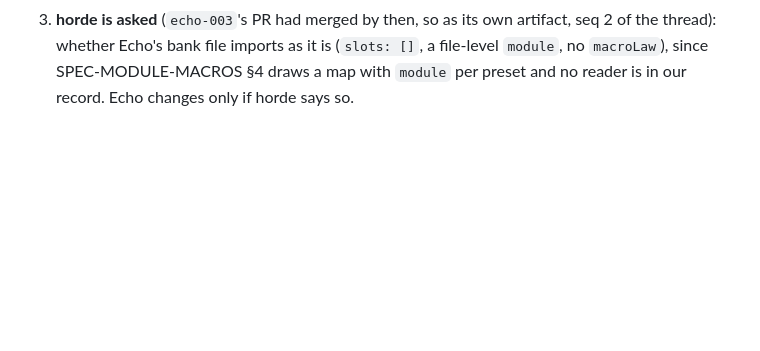
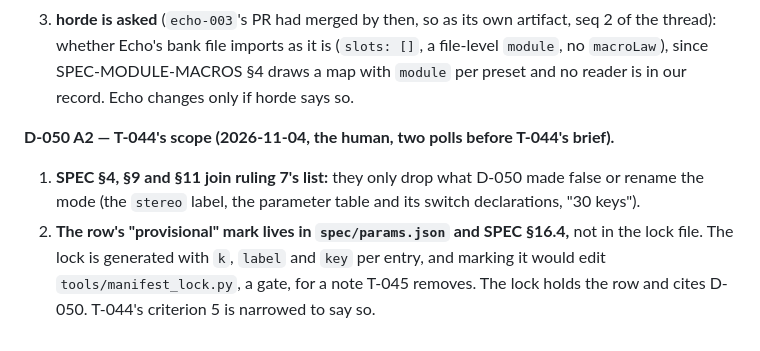
Before and after one commit to Julian-B-Smith/Echo, a Markdown page: DECISIONS.md, the part around the change. Rendered like a GitHub page; blank space fills up the shorter version.

Commit message:
M3: D-050 A2 records T-044's scope: SPEC §4, §9, §11; the provisional mark lives in params.json and SPEC
Co-Authored-By: Claude Opus 5.5 <noreply@anthropic.com>

```diff
--- a/DECISIONS.md
+++ b/DECISIONS.md
@@ -1534,3 +1534,7 @@ required.
 2. **SPEC §12's edit is accepted,** outside ruling 7's list: it removes a sentence D-050 made false.
 3. **horde is asked** (`echo-003`'s PR had merged by then, so as its own artifact, seq 2 of the thread): whether Echo's bank file imports as it is (`slots: []`, a file-level `module`, no `macroLaw`), since
    SPEC-MODULE-MACROS §4 draws a map with `module` per preset and no reader is in our record. Echo changes only if horde says so.
+
+**D-050 A2 — T-044's scope (2026-11-04, the human, two polls before T-044's brief).**
+1. **SPEC §4, §9 and §11 join ruling 7's list:** they only drop what D-050 made false or rename the mode (the `stereo` label, the parameter table and its switch declarations, "30 keys").
+2. **The row's "provisional" mark lives in `spec/params.json` and SPEC §16.4,** not in the lock file. The lock is generated with `k`, `label` and `key` per entry, and marking it would edit `tools/manifest_lock.py`, a gate, for a note T-045 removes. The lock holds the row and cites D-050. T-044's criterion 5 is narrowed to say so.
```
Also changed, not shown: ROADMAP.md (+3 -3 lines).
